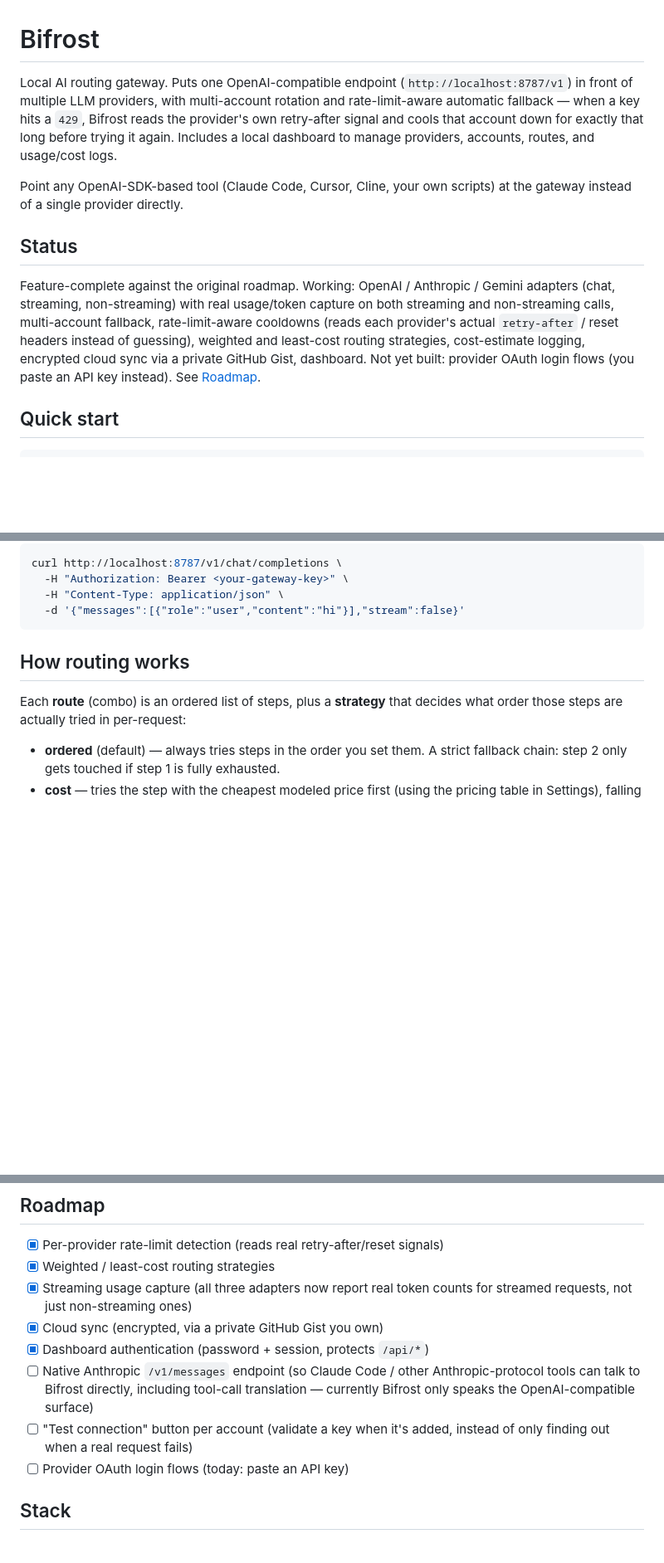
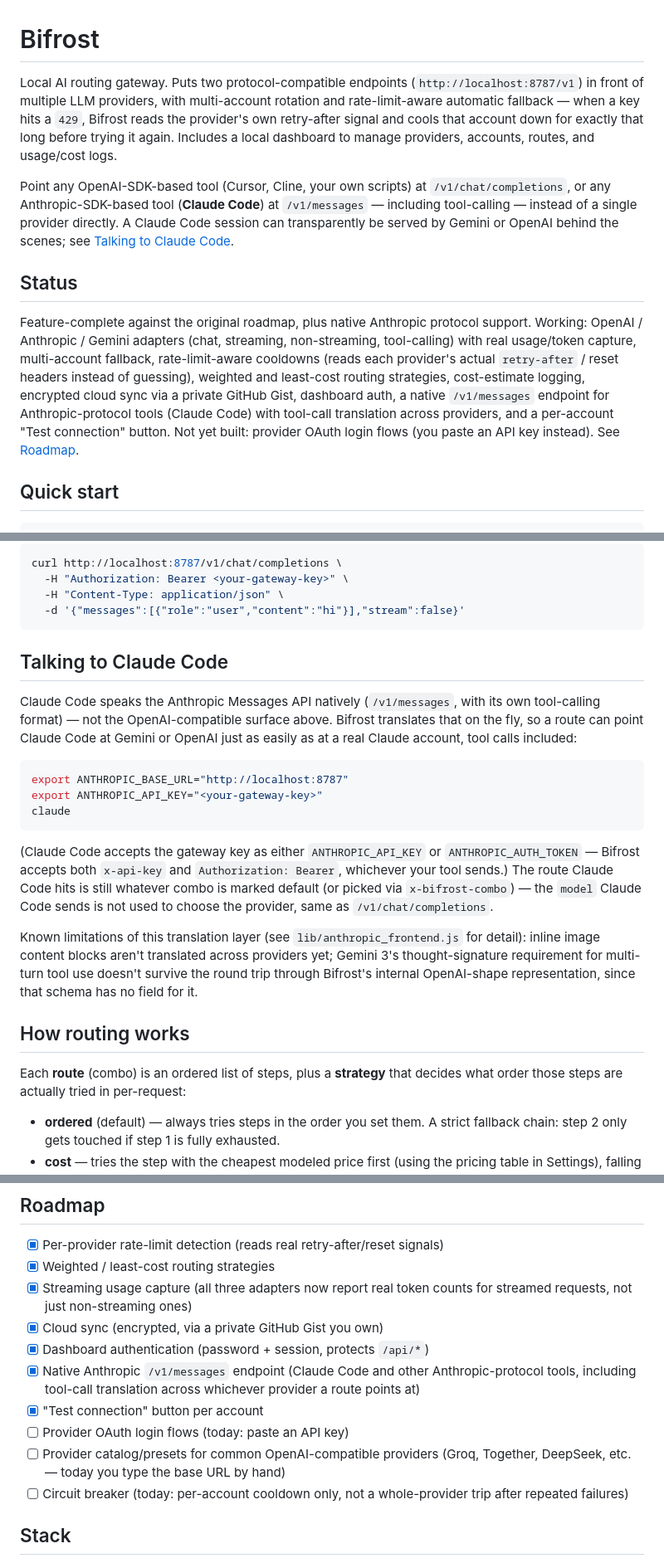
Before and after one commit to Momoru2002/Bifrost-gateway, a Markdown page: README.md, 3 parts joined by grey strips. Shown at 83% size. Rendered like a GitHub page; blank space fills up the shorter version.

Commit message:
Update README for Fase 1 (Claude Code / Anthropic endpoint support)

````diff
--- a/README.md
+++ b/README.md
@@ -1,6 +1,6 @@
 # Bifrost
 
-Local AI routing gateway. Puts one OpenAI-compatible endpoint
+Local AI routing gateway. Puts two protocol-compatible endpoints
 (`http://localhost:8787/v1`) in front of multiple LLM providers, with
 multi-account rotation and rate-limit-aware automatic fallback — when a
 key hits a `429`, Bifrost reads the provider's own retry-after signal and
@@ -8,19 +8,25 @@ cools that account down for exactly that long before trying it again.
 Includes a local dashboard to manage providers, accounts, routes, and
 usage/cost logs.
 
-Point any OpenAI-SDK-based tool (Claude Code, Cursor, Cline, your own
-scripts) at the gateway instead of a single provider directly.
+Point any OpenAI-SDK-based tool (Cursor, Cline, your own scripts) at
+`/v1/chat/completions`, or any Anthropic-SDK-based tool (**Claude Code**)
+at `/v1/messages` — including tool-calling — instead of a single provider
+directly. A Claude Code session can transparently be served by Gemini or
+OpenAI behind the scenes; see [Talking to Claude Code](#talking-to-claude-code).
 
 ## Status
 
-Feature-complete against the original roadmap. Working: OpenAI / Anthropic /
-Gemini adapters (chat, streaming, non-streaming) with real usage/token
-capture on both streaming and non-streaming calls, multi-account fallback,
-rate-limit-aware cooldowns (reads each provider's actual `retry-after` /
-reset headers instead of guessing), weighted and least-cost routing
-strategies, cost-estimate logging, encrypted cloud sync via a private
-GitHub Gist, dashboard. Not yet built: provider OAuth login flows (you
-paste an API key instead). See [Roadmap](#roadmap).
+Feature-complete against the original roadmap, plus native Anthropic
+protocol support. Working: OpenAI / Anthropic / Gemini adapters (chat,
+streaming, non-streaming, tool-calling) with real usage/token capture,
+multi-account fallback, rate-limit-aware cooldowns (reads each provider's
+actual `retry-after` / reset headers instead of guessing), weighted and
+least-cost routing strategies, cost-estimate logging, encrypted cloud
+sync via a private GitHub Gist, dashboard auth, a native `/v1/messages`
+endpoint for Anthropic-protocol tools (Claude Code) with tool-call
+translation across providers, and a per-account "Test connection" button.
+Not yet built: provider OAuth login flows (you paste an API key instead).
+See [Roadmap](#roadmap).
 
 ## Quick start
 
@@ -62,6 +68,33 @@ curl http://localhost:8787/v1/chat/completions \
   -H "Content-Type: application/json" \
   -d '{"messages":[{"role":"user","content":"hi"}],"stream":false}'
 ```
+
+## Talking to Claude Code
+
+Claude Code speaks the Anthropic Messages API natively (`/v1/messages`,
+with its own tool-calling format) — not the OpenAI-compatible surface
+above. Bifrost translates that on the fly, so a route can point Claude
+Code at Gemini or OpenAI just as easily as at a real Claude account, tool
+calls included:
+
+```bash
+export ANTHROPIC_BASE_URL="http://localhost:8787"
+export ANTHROPIC_API_KEY="<your-gateway-key>"
+claude
+```
+
+(Claude Code accepts the gateway key as either `ANTHROPIC_API_KEY` or
+`ANTHROPIC_AUTH_TOKEN` — Bifrost accepts both `x-api-key` and
+`Authorization: Bearer`, whichever your tool sends.) The route Claude
+Code hits is still whatever combo is marked default (or picked via
+`x-bifrost-combo`) — the `model` Claude Code sends is not used to choose
+the provider, same as `/v1/chat/completions`.
+
+Known limitations of this translation layer (see `lib/anthropic_frontend.js`
+for detail): inline image content blocks aren't translated across
+providers yet; Gemini 3's thought-signature requirement for multi-turn
+tool use doesn't survive the round trip through Bifrost's internal
+OpenAI-shape representation, since that schema has no field for it.
 
 ## How routing works
 
@@ -135,13 +168,15 @@ already authenticating against the first one.
       counts for streamed requests, not just non-streaming ones)
 - [x] Cloud sync (encrypted, via a private GitHub Gist you own)
 - [x] Dashboard authentication (password + session, protects `/api/*`)
-- [ ] Native Anthropic `/v1/messages` endpoint (so Claude Code / other
-      Anthropic-protocol tools can talk to Bifrost directly, including
-      tool-call translation — currently Bifrost only speaks the
-      OpenAI-compatible surface)
-- [ ] "Test connection" button per account (validate a key when it's
-      added, instead of only finding out when a real request fails)
+- [x] Native Anthropic `/v1/messages` endpoint (Claude Code and other
+      Anthropic-protocol tools, including tool-call translation across
+      whichever provider a route points at)
+- [x] "Test connection" button per account
 - [ ] Provider OAuth login flows (today: paste an API key)
+- [ ] Provider catalog/presets for common OpenAI-compatible providers
+      (Groq, Together, DeepSeek, etc. — today you type the base URL by hand)
+- [ ] Circuit breaker (today: per-account cooldown only, not a
+      whole-provider trip after repeated failures)
 
 ## Stack
 
````
